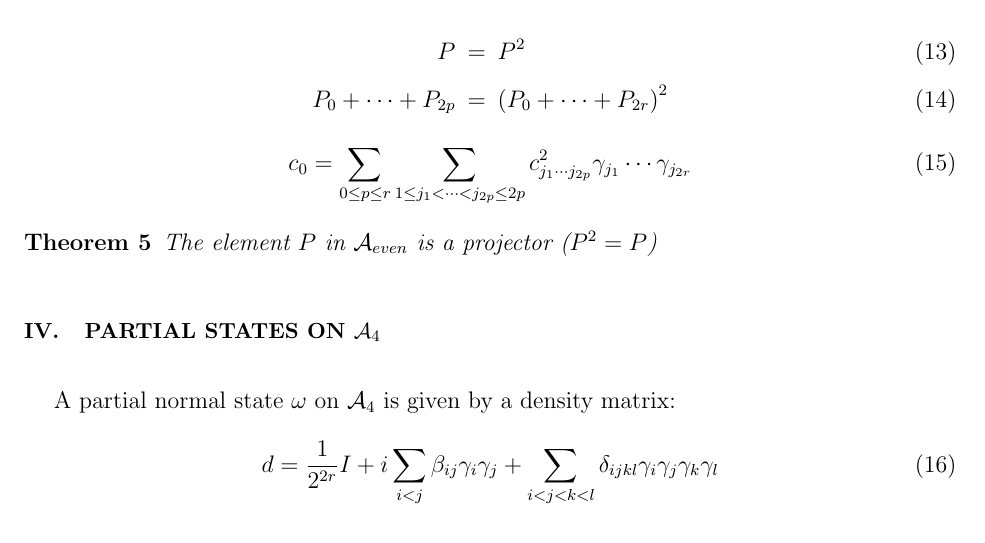
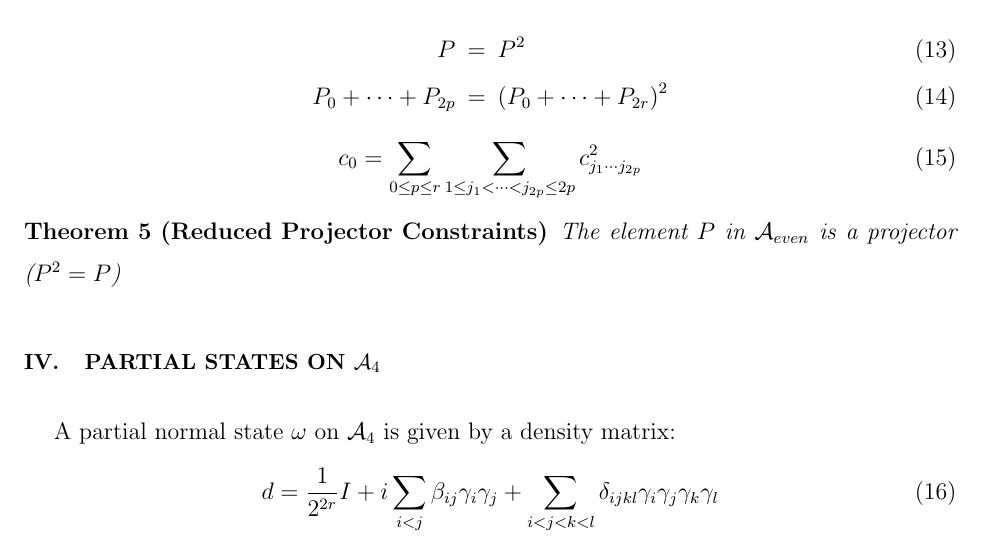
Before and after one commit to BLJWBLJW/Scientific-Word-Desk, a LaTeX paper (deepseek projectors.tex): part of page 3 of 7, cut so that both start at the same text. Compiled offline with pdfLaTeX; a LaTeX package or settings file that is missing is left out.

Commit message:
Auto-sync

```diff
--- a/deepseek projectors.tex
+++ b/deepseek projectors.tex
@@ -147,11 +147,11 @@ P_{0}+\cdots +P_{2p} &=&\left( P_{0}+\cdots +P_{2r}\right) ^{2}
 \end{eqnarray}%
 \begin{equation}
 c_{0}=\sum_{0\leq p\leq r}\sum_{1\leq j_{1}<\cdots <j_{2p}\leq
-2p}c_{j_{1}\cdots j_{2p}}^{2}\gamma _{j_{1}}\cdots \gamma _{j_{2r}}
+2p}c_{j_{1}\cdots j_{2p}}^{2}
 \end{equation}
 \end{remark}
 
-\begin{theorem}
+\begin{theorem}[Reduced Projector Constraints]
 The element $P$ in $\mathcal{A}_{even}$ is a projector ($P^{2}=P$)
 \end{theorem}
 
```
Also changed, not shown: deepseek projectors.tex (2 more changed lines).
